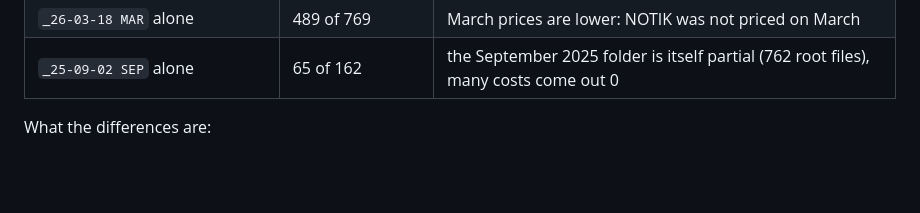
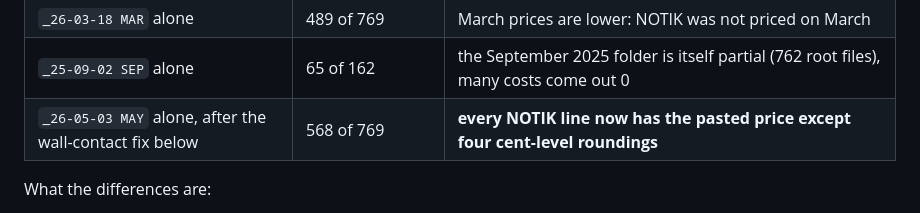
Before and after one commit to swordfishmp16-del/CFFTL-RUNS, a Markdown page: kcd-room-splitter/kcd-deep-dive-notes.md, the part around the change. Rendered like a GitHub page; blank space fills up the shorter version.

Commit message:
notes: May 2026 prices match every NOTIK line after the wall-contact fix (four cent-level roundings left)
Co-Authored-By: Claude Fable 5.1 <noreply@anthropic.com>
Claude-Session: https://claude.ai/code/session_01G1ECb1LNhiJ9VzmCEtomAF

```diff
--- a/kcd-room-splitter/kcd-deep-dive-notes.md
+++ b/kcd-room-splitter/kcd-deep-dive-notes.md
@@ -508,6 +508,7 @@ same 19 rooms, 769 matched lines:
 | SEP 2025 to AUG 2026, all eleven folders layered | 560 of 768 | identical to the line above |
 | `_26-03-18 MAR` alone | 489 of 769 | March prices are lower: NOTIK was not priced on March |
 | `_25-09-02 SEP` alone | 65 of 162 | the September 2025 folder is itself partial (762 root files), many costs come out 0 |
+| `_26-05-03 MAY` alone, after the wall-contact fix below | 568 of 769 | **every NOTIK line now has the pasted price except four cent-level roundings** |
 
 What the differences are:
 - the thirteen NOTIK rooms (engineered May to August 2026) match the May 2026 list to the cent except (a)
```
